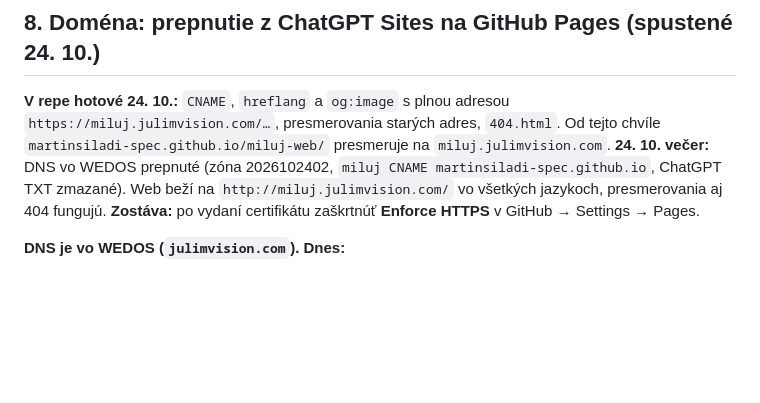
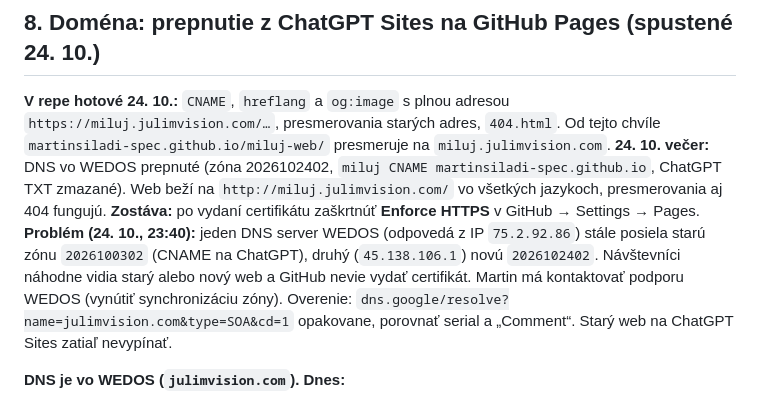
Before and after one commit to martinsiladi-spec/miluj-web, a Markdown page: HANDOFF.md, the part around the change. Rendered like a GitHub page; blank space fills up the shorter version.

Commit message:
Handoff: nesynchronizovaný DNS server WEDOS blokuje HTTPS
Co-Authored-By: Claude Opus 5.5 <noreply@anthropic.com>
Claude-Session: https://claude.ai/code/session_01GpgjoXdSoWoXGJi9qCexLL

```diff
--- a/HANDOFF.md
+++ b/HANDOFF.md
@@ -183,6 +183,7 @@ Kód: CSS bloky `/* step navigation */`, `/* 1 · philosophy */` … `/* 8 · su
 
 **V repe hotové 24. 10.:** `CNAME`, `hreflang` a `og:image` s plnou adresou `https://miluj.julimvision.com/…`, presmerovania starých adres, `404.html`. Od tejto chvíle `martinsiladi-spec.github.io/miluj-web/` presmeruje na `miluj.julimvision.com`.
 **24. 10. večer:** DNS vo WEDOS prepnuté (zóna 2026102402, `miluj CNAME martinsiladi-spec.github.io`, ChatGPT TXT zmazané). Web beží na `http://miluj.julimvision.com/` vo všetkých jazykoch, presmerovania aj 404 fungujú. **Zostáva:** po vydaní certifikátu zaškrtnúť **Enforce HTTPS** v GitHub → Settings → Pages.
+**Problém (24. 10., 23:40):** jeden DNS server WEDOS (odpovedá z IP `75.2.92.86`) stále posiela starú zónu `2026100302` (CNAME na ChatGPT), druhý (`45.138.106.1`) novú `2026102402`. Návštevníci náhodne vidia starý alebo nový web a GitHub nevie vydať certifikát. Martin má kontaktovať podporu WEDOS (vynútiť synchronizáciu zóny). Overenie: `dns.google/resolve?name=julimvision.com&type=SOA&cd=1` opakovane, porovnať serial a „Comment“. Starý web na ChatGPT Sites zatiaľ nevypínať.
 
 **DNS je vo WEDOS (`julimvision.com`). Dnes:**
 - `miluj CNAME custom-domains.chatgpt.site`;
```
